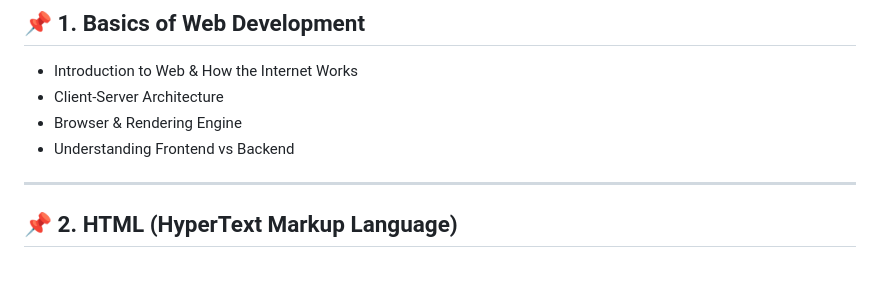
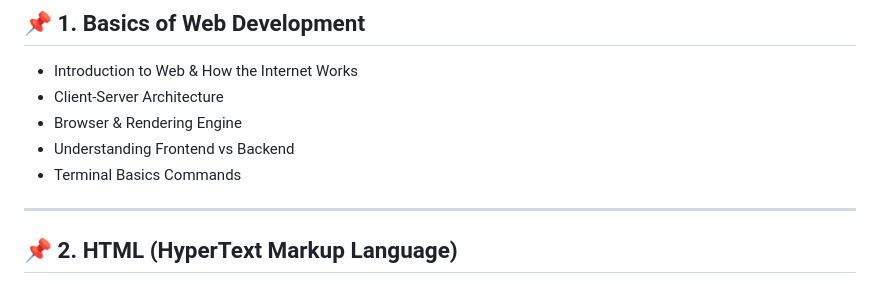
Before and after one commit to vikas0799/mirai_web_beta, a Markdown page: readme.md, the part around the change. Rendered like a GitHub page.

Commit message:
readme added

```diff
--- a/readme.md
+++ b/readme.md
@@ -10,7 +10,7 @@
 * Client-Server Architecture
 * Browser & Rendering Engine
 * Understanding Frontend vs Backend
-
+* Terminal Basics Commands
 ---
 
 ## 📌 2. HTML (HyperText Markup Language)
```
